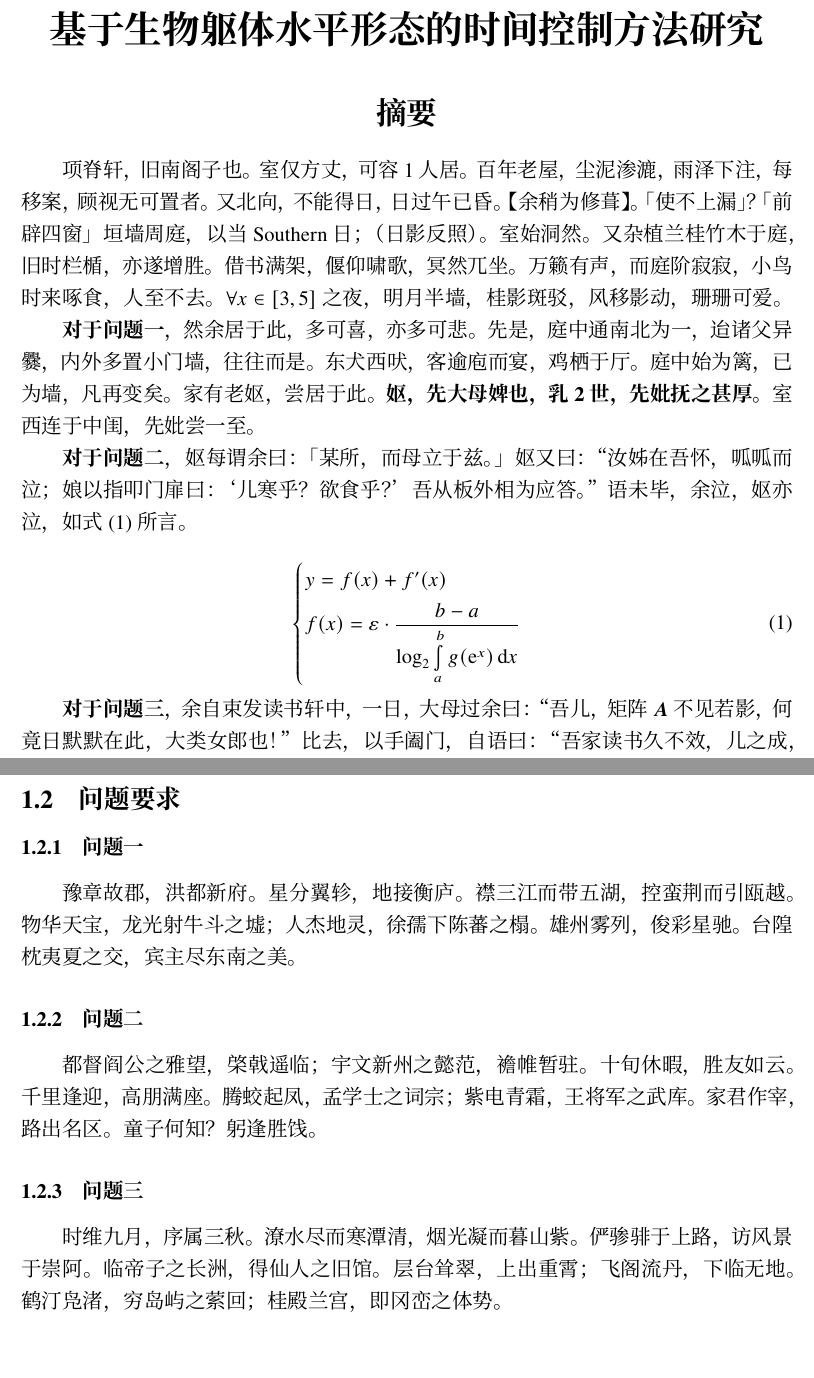
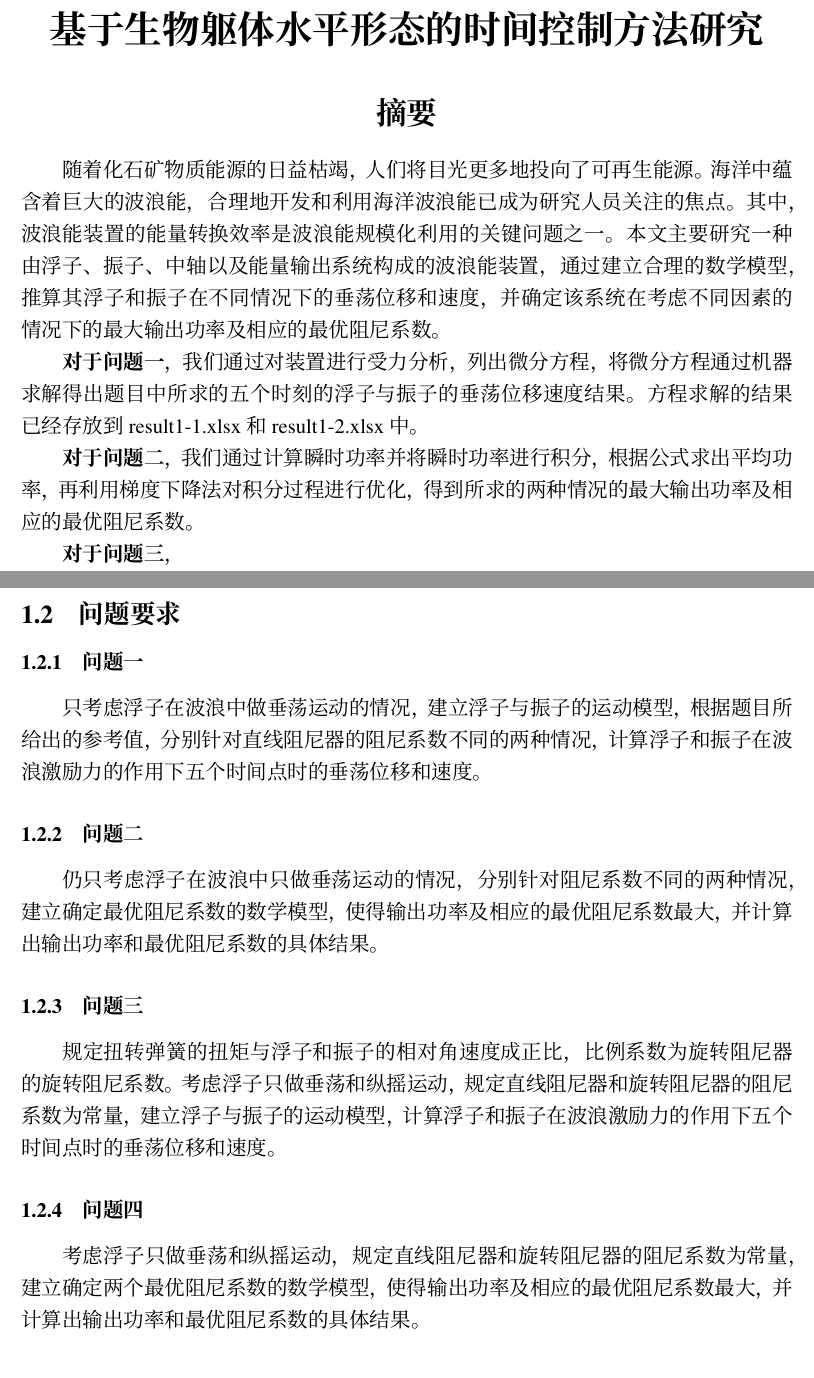
Before and after one commit to TeamHCR/cumcm-paper, a LaTeX document (main.tex, which reads sections/0-abstract.tex, sections/1-problem-statement.tex): two parts of pages 1 and 2 of 6 before the commit and two parts of pages 1 and 2 of 5 after it, joined at a grey line, cut so that both start at the same text, the shorter picture padded with empty space. Compiled offline with XeLaTeX; a missing font is replaced by an installed copy or a similar font.

Commit message:
finished abstract

```diff
--- a/sections/0-abstract.tex
+++ b/sections/0-abstract.tex
@@ -1,32 +1,18 @@
 \section*{摘要}
 \addcontentsline{toc}{section}{摘要}
-项脊轩，旧南阁子也。
-室仅方丈，可容 1 人居。
-百年老屋，尘泥渗漉，雨泽下注，每移案，顾视无可置者。
-又北向，不能得日，日过午已昏。【余稍为修葺】。「使不上漏」？「前辟四窗」垣墙周庭，以当 Southern 日；（日影反照）。室始洞然。
-又杂植兰桂竹木于庭，旧时栏楯，亦遂增胜。
-借书满架，偃仰啸歌，冥然兀坐。
-万籁有声，而庭阶寂寂，小鸟时来啄食，人至不去。$\forall x\in[3, 5]$ 之夜，明月半墙，桂影斑驳，风移影动，珊珊可爱。
+随着化石矿物质能源的日益枯竭，人们将目光更多地投向了可再生能源。海洋
+中蕴含着巨大的波浪能，合理地开发和利用海洋波浪能已成为研究人员关注的焦点。其中，波浪能装置的能量转换效率是波浪能规模化利用的关键问题之一。
+本文主要研究一种由浮子、振子、中轴以及能量输出系统构成的波浪能装置，通过建立合理的数学模型，
+推算其浮子和振子在不同情况下的垂荡位移和速度，并确定该系统在考虑不同因素的情况下的最大输出功率及相应的最优阻尼系数。
 
-\textbf{对于问题一}，然余居于此，多可喜，亦多可悲。
-先是，庭中通南北为一，迨诸父异爨，内外多置小门墙，往往而是。
-东犬西吠，客逾庖而宴，鸡栖于厅。
-庭中始为篱，已为墙，凡再变矣。
-家有老妪，尝居于此。
-\textbf{妪，先大母婢也，乳 2 世，先妣抚之甚厚。}
-室西连于中闺，先妣尝一至。
+\textbf{对于问题一}，
+我们通过对装置进行受力分析，列出微分方程，将微分方程通过机器求解得出题目中所求的五个时刻的浮子与振子的垂荡位移速度结果。
+方程求解的结果已经存放到result1-1.xlsx和result1-2.xlsx中。
 
-\textbf{对于问题二}，妪每谓余曰：「某所，而母立于兹。」
-妪又曰：“汝姊在吾怀，呱呱而泣；娘以指叩门扉曰：‘儿寒乎？欲食乎？’吾从板外相为应答。”
-语未毕，余泣，妪亦泣，如式 \eqref{answer-1} 所言。
 
-\begin{equation}
-    \left\{\begin{aligned}&y=f(x)+f'(x)\\&f(x)=\varepsilon\cdot\dfrac{b-a}{\log_{2}\int\limits_a^bg(\e^x)\dif x}\end{aligned}\right.
-    \label{answer-1}
-\end{equation}
+\textbf{对于问题二}，
+我们通过计算瞬时功率并将瞬时功率进行积分，根据公式求出平均功率，再利用梯度下降法对积分过程进行优化，
+得到所求的两种情况的最大输出功率及相应的最优阻尼系数。
 
-\textbf{对于问题三}，余自束发读书轩中，一日，大母过余曰：“吾儿，矩阵 $\vecmat{A}$ 不见若影，何竟日默默在此，大类女郎也！”
-比去，以手阖门，自语曰：“吾家读书久不效，儿之成，则可待乎？”\cite{zhanghui2004magic}
-顷之，持一象笏至，曰：“此吾祖太常公 1426—1435 年间执此以朝，他日汝当用之。”
-瞻顾遗迹，如在昨日，令人长号不自禁，若表 \ref{demo-table-1}。
+\textbf{对于问题三}，
 
--- a/sections/1-problem-statement.tex
+++ b/sections/1-problem-statement.tex
@@ -23,25 +18,18 @@
 
 \subsubsection{问题一}
 
-豫章故郡，洪都新府。
-星分翼轸，地接衡庐。
-襟三江而带五湖，控蛮荆而引瓯越。
-物华天宝，龙光射牛斗之墟；人杰地灵，徐孺下陈蕃之榻。
-雄州雾列，俊彩星驰。
-台隍枕夷夏之交，宾主尽东南之美。
+只考虑浮子在波浪中做垂荡运动的情况，建立浮子与振子的运动模型，根据题目所给出的参考值，
+分别针对直线阻尼器的阻尼系数不同的两种情况，计算浮子和振子在波浪激励力的作用下五个时间点时的垂荡位移和速度。
 
 \subsubsection{问题二}
 
-都督阎公之雅望，棨戟遥临；宇文新州之懿范，襜帷暂驻。
-十旬休暇，胜友如云。
-千里逢迎，高朋满座。
-腾蛟起凤，孟学士之词宗；紫电青霜，王将军之武库。家君作宰，路出名区。
-童子何知？躬逢胜饯。
+仍只考虑浮子在波浪中只做垂荡运动的情况，分别针对阻尼系数不同的两种情况，建立确定最优阻尼系数的数学模型，
+使得输出功率及相应的最优阻尼系数最大，并计算出输出功率和最优阻尼系数的具体结果。
 
 \subsubsection{问题三}
+规定扭转弹簧的扭矩与浮子和振子的相对角速度成正比，比例系数为旋转阻尼器的旋转阻尼系数。
+考虑浮子只做垂荡和纵摇运动，规定直线阻尼器和旋转阻尼器的阻尼系数为常量，建立浮子与振子的运动模型，计算浮子和振子在波浪激励力的作用下五个时间点时的垂荡位移和速度。
 
-时维九月，序属三秋。潦水尽而寒潭清，烟光凝而暮山紫。
-俨骖𬴂于上路，访风景于崇阿。
-临帝子之长洲，得仙人之旧馆。
-层台耸翠，上出重霄；飞阁流丹，下临无地。
-鹤汀凫渚，穷岛屿之萦回；桂殿兰宫，即冈峦之体势。
+\subsubsection{问题四}
+考虑浮子只做垂荡和纵摇运动，规定直线阻尼器和旋转阻尼器的阻尼系数为常量，建立确定两个最优阻尼系数的数学模型，
+使得输出功率及相应的最优阻尼系数最大，并计算出输出功率和最优阻尼系数的具体结果。
```
Also changed, not shown: sections/0-abstract.tex (20 more changed lines), sections/1-problem-statement.tex (21 more changed lines).
